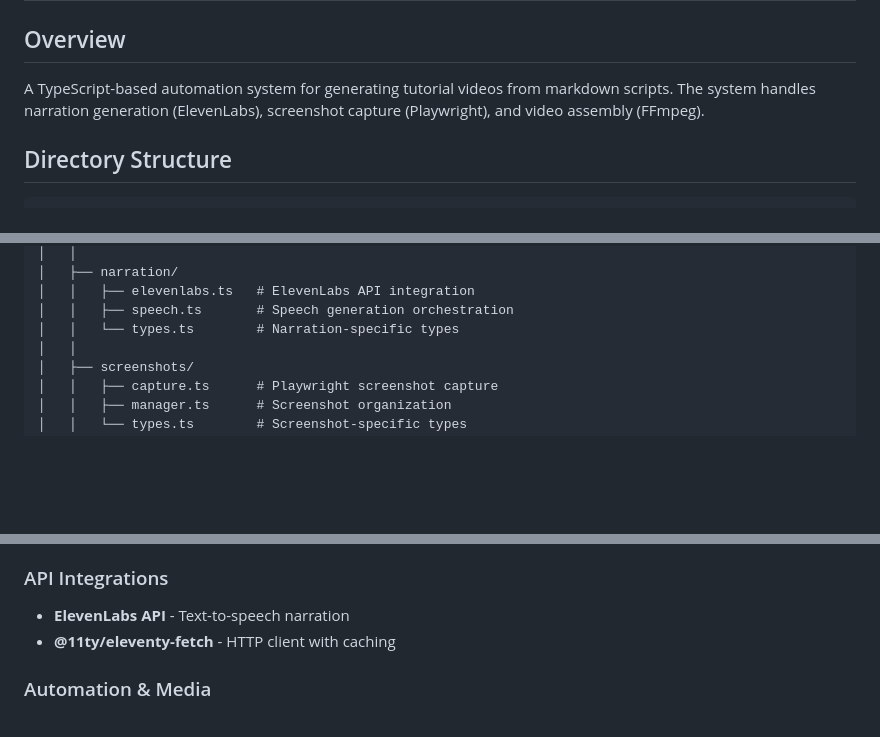
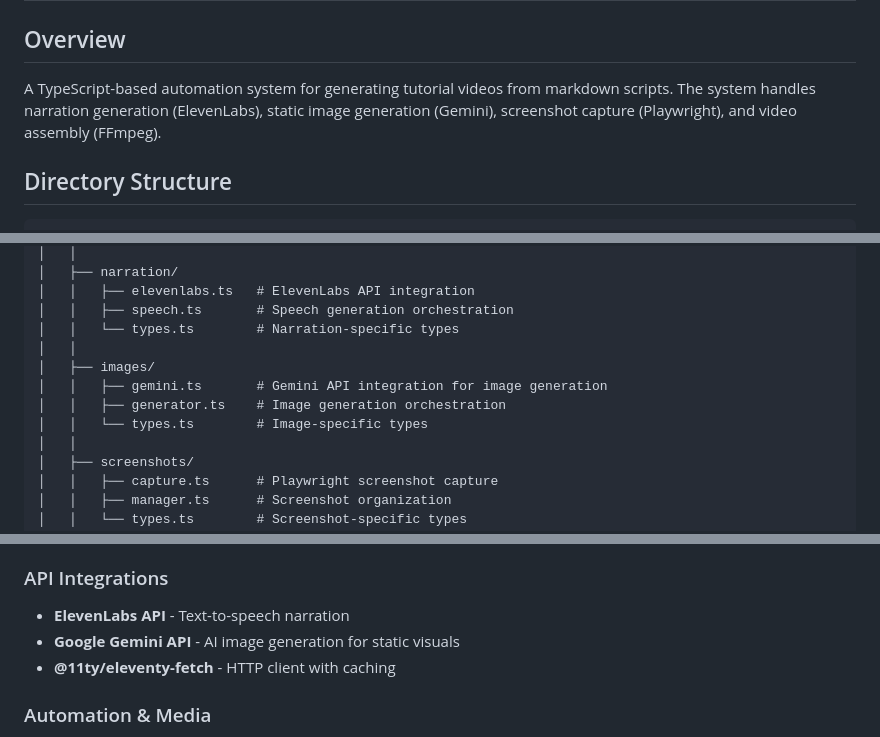
Before and after one commit to CodeOfficer/roughcut, a Markdown page: PROJECT_PLAN.md, 3 parts joined by grey strips. Rendered like a GitHub page; blank space fills up the shorter version.

```diff
--- a/PROJECT_PLAN.md
+++ b/PROJECT_PLAN.md
@@ -1,7 +1,7 @@
 # GenAI Tutorial Factory - Project Plan
 
 ## Overview
-A TypeScript-based automation system for generating tutorial videos from markdown scripts. The system handles narration generation (ElevenLabs), screenshot capture (Playwright), and video assembly (FFmpeg).
+A TypeScript-based automation system for generating tutorial videos from markdown scripts. The system handles narration generation (ElevenLabs), static image generation (Gemini), screenshot capture (Playwright), and video assembly (FFmpeg).
 
 ## Directory Structure
 
@@ -33,6 +33,11 @@ genai-tutorial-factory/
 │   │   ├── elevenlabs.ts   # ElevenLabs API integration
 │   │   ├── speech.ts       # Speech generation orchestration
 │   │   └── types.ts        # Narration-specific types
+│   │
+│   ├── images/
+│   │   ├── gemini.ts       # Gemini API integration for image generation
+│   │   ├── generator.ts    # Image generation orchestration
+│   │   └── types.ts        # Image-specific types
 │   │
 │   ├── screenshots/
 │   │   ├── capture.ts      # Playwright screenshot capture
@@ -461,6 +494,7 @@ Every CLI command and module imports `env` from `src/config/env.ts`, ensuring:
 
 ### API Integrations
 - **ElevenLabs API** - Text-to-speech narration
+- **Google Gemini API** - AI image generation for static visuals
 - **@11ty/eleventy-fetch** - HTTP client with caching
 
 ### Automation & Media
```
Also changed, not shown: other parts of PROJECT_PLAN.md (+49 -21 lines).
